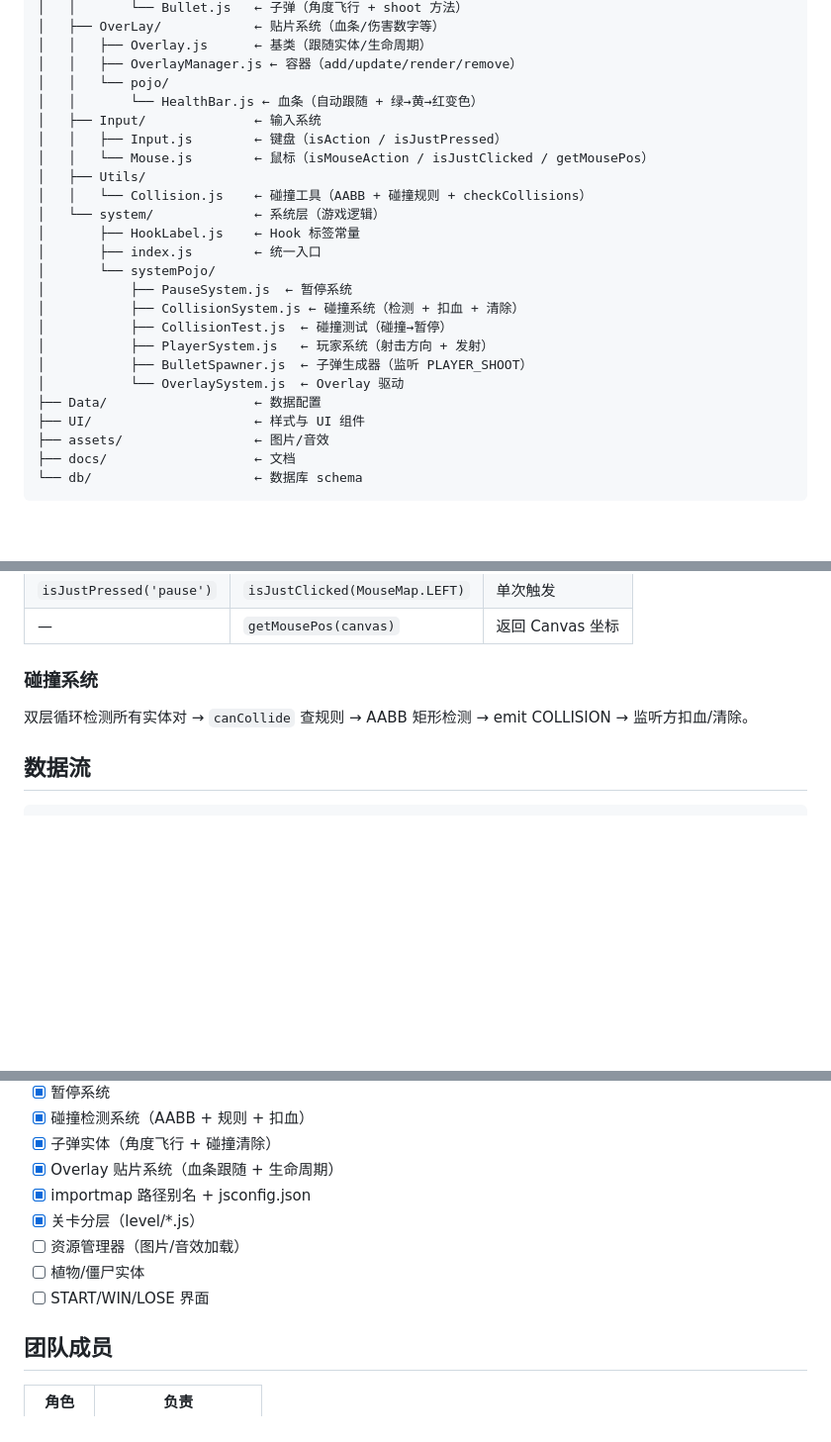
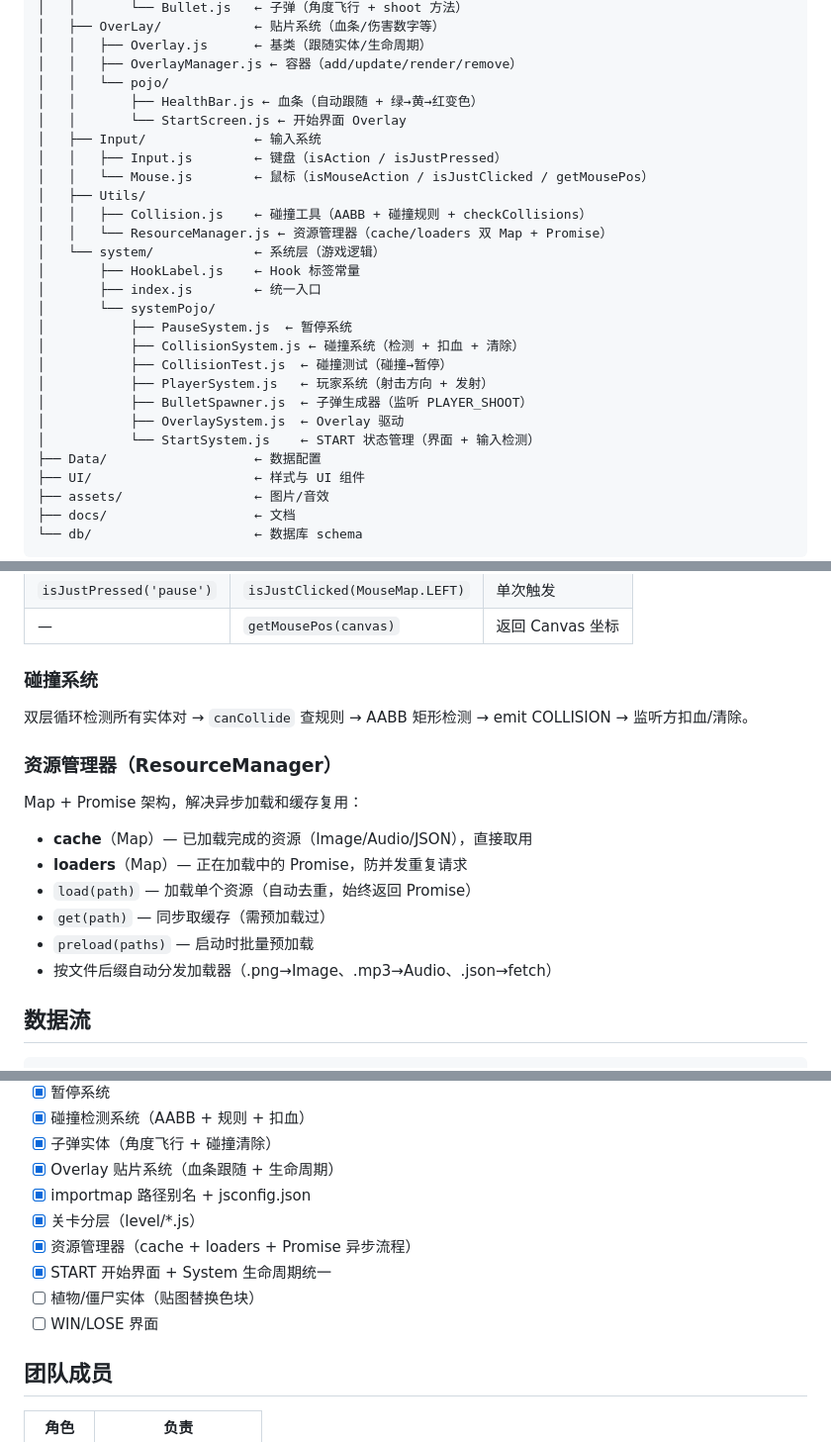
Before and after one commit to myWorldmakerTonyczk/gamePVZ, a Markdown page: README.md, 3 parts joined by grey strips. Shown at 99% size. GitHub-like rendering; blank space fills up the shorter version.

Commit message:
docs: 更新README——资源管理器 + START界面 + System生命周期

````diff
--- a/README.md
+++ b/README.md
@@ -43,12 +43,14 @@
 │   │   ├── Overlay.js      ← 基类（跟随实体/生命周期）
 │   │   ├── OverlayManager.js ← 容器（add/update/render/remove）
 │   │   └── pojo/
-│   │       └── HealthBar.js ← 血条（自动跟随 + 绿→黄→红变色）
+│   │       ├── HealthBar.js ← 血条（自动跟随 + 绿→黄→红变色）
+│   │       └── StartScreen.js ← 开始界面 Overlay
 │   ├── Input/              ← 输入系统
 │   │   ├── Input.js        ← 键盘（isAction / isJustPressed）
 │   │   └── Mouse.js        ← 鼠标（isMouseAction / isJustClicked / getMousePos）
 │   ├── Utils/
-│   │   └── Collision.js    ← 碰撞工具（AABB + 碰撞规则 + checkCollisions）
+│   │   ├── Collision.js    ← 碰撞工具（AABB + 碰撞规则 + checkCollisions）
+│   │   └── ResourceManager.js ← 资源管理器（cache/loaders 双 Map + Promise）
 │   └── system/             ← 系统层（游戏逻辑）
 │       ├── HookLabel.js    ← Hook 标签常量
 │       ├── index.js        ← 统一入口
@@ -58,7 +60,8 @@
 │           ├── CollisionTest.js  ← 碰撞测试（碰撞→暂停）
 │           ├── PlayerSystem.js   ← 玩家系统（射击方向 + 发射）
 │           ├── BulletSpawner.js  ← 子弹生成器（监听 PLAYER_SHOOT）
-│           └── OverlaySystem.js  ← Overlay 驱动
+│           ├── OverlaySystem.js  ← Overlay 驱动
+│           └── StartSystem.js    ← START 状态管理（界面 + 输入检测）
 ├── Data/                   ← 数据配置
 ├── UI/                     ← 样式与 UI 组件
 ├── assets/                 ← 图片/音效
@@ -117,6 +120,17 @@ import { HookLabel } from '@system/HookLabel.js';
 
 双层循环检测所有实体对 → `canCollide` 查规则 → AABB 矩形检测 → emit COLLISION → 监听方扣血/清除。
 
+### 资源管理器（ResourceManager）
+
+Map + Promise 架构，解决异步加载和缓存复用：
+
+- **cache**（Map）— 已加载完成的资源（Image/Audio/JSON），直接取用
+- **loaders**（Map）— 正在加载中的 Promise，防并发重复请求
+- `load(path)` — 加载单个资源（自动去重，始终返回 Promise）
+- `get(path)` — 同步取缓存（需预加载过）
+- `preload(paths)` — 启动时批量预加载
+- 按文件后缀自动分发加载器（.png→Image、.mp3→Audio、.json→fetch）
+
 ## 数据流
 
 ```
@@ -141,9 +155,10 @@ main.js → import level1.js  → 实体注入 Scene
 - [x] Overlay 贴片系统（血条跟随 + 生命周期）
 - [x] importmap 路径别名 + jsconfig.json
 - [x] 关卡分层（level/*.js）
-- [ ] 资源管理器（图片/音效加载）
-- [ ] 植物/僵尸实体
-- [ ] START/WIN/LOSE 界面
+- [x] 资源管理器（cache + loaders + Promise 异步流程）
+- [x] START 开始界面 + System 生命周期统一
+- [ ] 植物/僵尸实体（贴图替换色块）
+- [ ] WIN/LOSE 界面
 
 ## 团队成员
 
````
